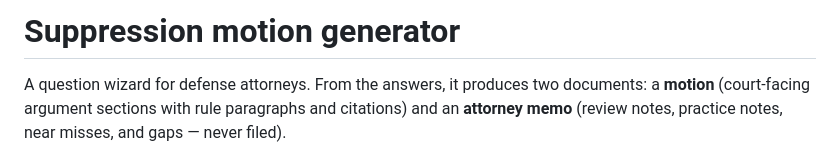
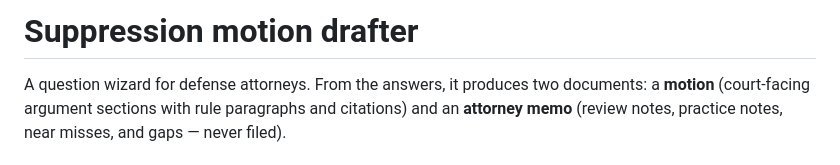
Before and after one commit to sarahfbeller/suppression-motion-drafter, a Markdown page: README.md, the part around the change. Drawn GitHub-style.

```diff
--- a/README.md
+++ b/README.md
@@ -1,4 +1,4 @@
-# Suppression motion generator
+# Suppression motion drafter
 
 A question wizard for defense attorneys. From the answers, it produces two documents:
 a **motion** (court-facing argument sections with rule paragraphs and citations) and an
```
